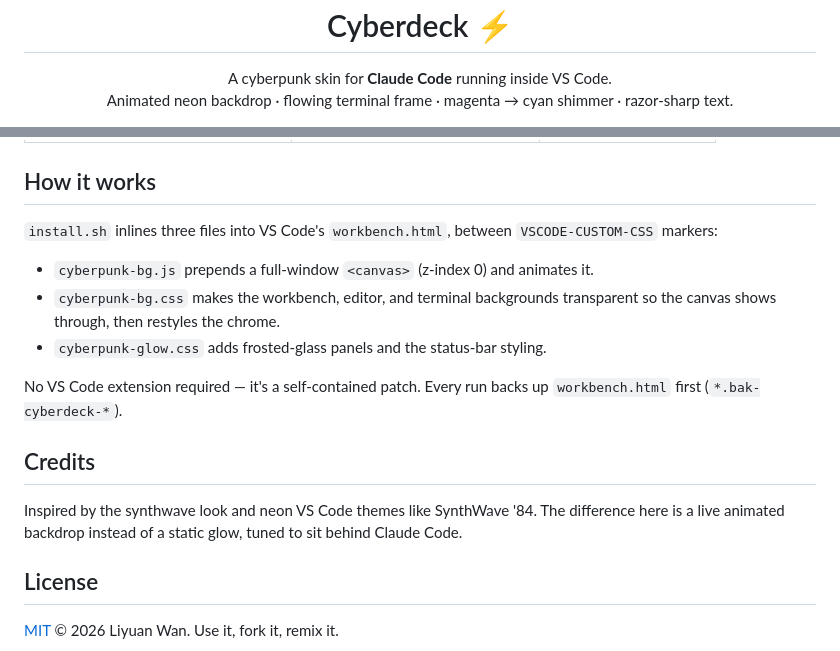
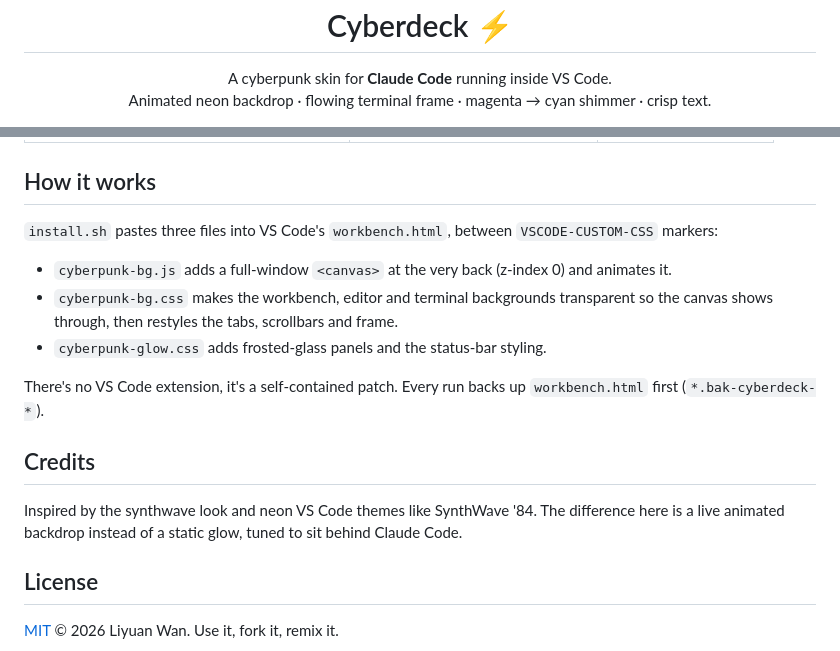
Before and after one commit to lilwan345/claude-code-cyberpunk, a Markdown page: README.md, 2 parts joined by grey strips. Rendered like a GitHub page.

```diff
--- a/README.md
+++ b/README.md
@@ -2,7 +2,7 @@
 
 <p align="center">
   A cyberpunk skin for <b>Claude Code</b> running inside VS Code.<br>
-  Animated neon backdrop · flowing terminal frame · magenta → cyan shimmer · razor-sharp text.
+  Animated neon backdrop · flowing terminal frame · magenta → cyan shimmer · crisp text.
 </p>
 
 <p align="center">
@@ -114,22 +118,24 @@ All the knobs are at the top of the source files — edit, then re-run `./instal
 
 ## How it works
 
-`install.sh` inlines three files into VS Code's `workbench.html`, between
+`install.sh` pastes three files into VS Code's `workbench.html`, between
 `VSCODE-CUSTOM-CSS` markers:
 
-- `cyberpunk-bg.js` prepends a full-window `<canvas>` (z-index 0) and animates it.
-- `cyberpunk-bg.css` makes the workbench, editor, and terminal backgrounds
-  transparent so the canvas shows through, then restyles the chrome.
+- `cyberpunk-bg.js` adds a full-window `<canvas>` at the very back (z-index 0)
+  and animates it.
+- `cyberpunk-bg.css` makes the workbench, editor and terminal backgrounds
+  transparent so the canvas shows through, then restyles the tabs, scrollbars
+  and frame.
 - `cyberpunk-glow.css` adds frosted-glass panels and the status-bar styling.
 
-No VS Code extension required — it's a self-contained patch. Every run backs up
+There's no VS Code extension, it's a self-contained patch. Every run backs up
 `workbench.html` first (`*.bak-cyberdeck-*`).
 
 ## Credits
 
-Inspired by the synthwave look and neon VS Code themes like SynthWave '84.
-The difference here is a live animated backdrop instead of a static glow,
-tuned to sit behind Claude Code.
+Inspired by the synthwave look and neon VS Code themes like SynthWave '84. The
+difference here is a live animated backdrop instead of a static glow, tuned to
+sit behind Claude Code.
 
 ## License
 
```
Also changed, not shown: other parts of README.md (+38 -34 lines).
